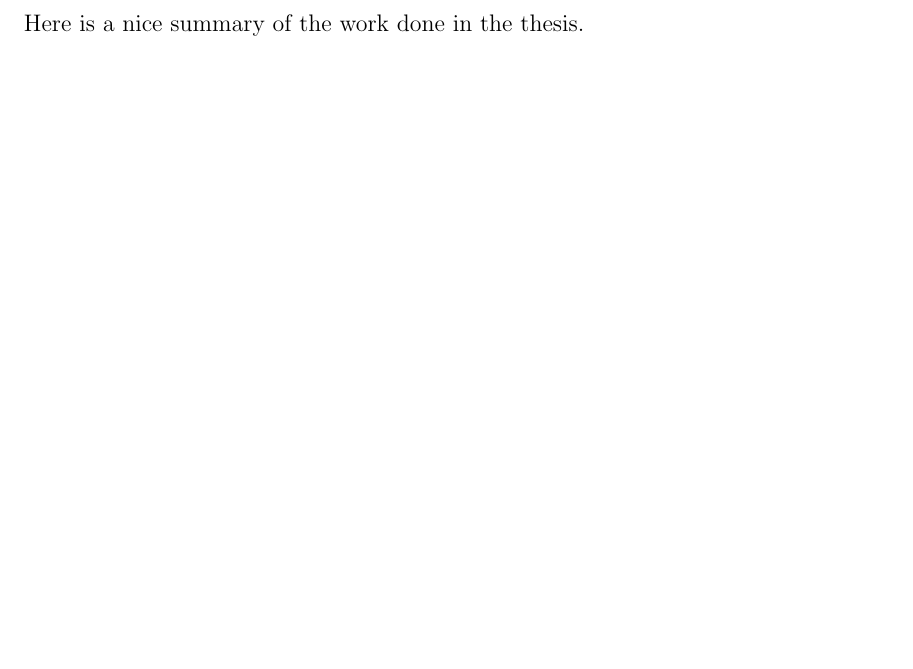
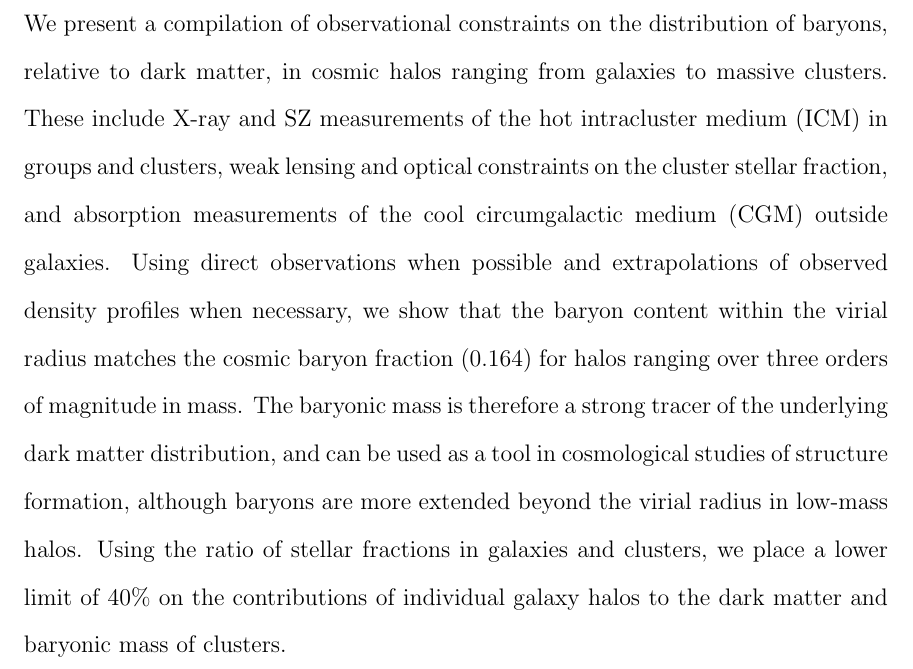
Before and after one commit to bacook17/PU_Thesis, a LaTeX thesis (thesis_body.tex): part of page 3 of 66, cut at the place of the change, the shorter picture padded with empty space. Compiled offline with pdfLaTeX; a LaTeX package or settings file that is missing is left out.

Commit message:
Complete draft v1: completed abstract

```diff
--- a/thesis_body.tex
+++ b/thesis_body.tex
@@ -11,7 +11,24 @@
 \author{Benjamin A. Cook}
 \advisor{Prof. Neta Bahcall}
 
-\abstract{Here is a nice summary of the work done in the thesis.}
+\abstract{We present a compilation of observational constraints on the
+  distribution of baryons, relative to dark matter, in cosmic halos
+  ranging from galaxies to massive clusters. These include X-ray and
+  SZ measurements of the hot intracluster medium (ICM) in groups and
+  clusters, weak lensing and optical constraints on the cluster
+  stellar fraction, and absorption measurements of the cool
+  circumgalactic medium (CGM) outside galaxies. Using direct
+  observations when possible and extrapolations of observed density
+  profiles when necessary, we show that the baryon content within the
+  virial radius matches the cosmic baryon fraction ($0.164$) for halos
+  ranging over three orders of magnitude in mass. The baryonic mass is
+  therefore a strong tracer of the underlying dark matter
+  distribution, and can be used as a tool in cosmological studies of
+  structure formation, although baryons are more extended beyond the
+  virial radius in low-mass halos. Using the ratio of stellar
+  fractions in galaxies and clusters, we place a lower limit of $40\%$
+  on the contributions of individual galaxy halos to the dark matter
+  and baryonic mass of clusters.}
 
 \acknowledgements{
 Thank Prof. Prochaska, and Lars/Shy and Carlstrom/Plagge if they get
```
